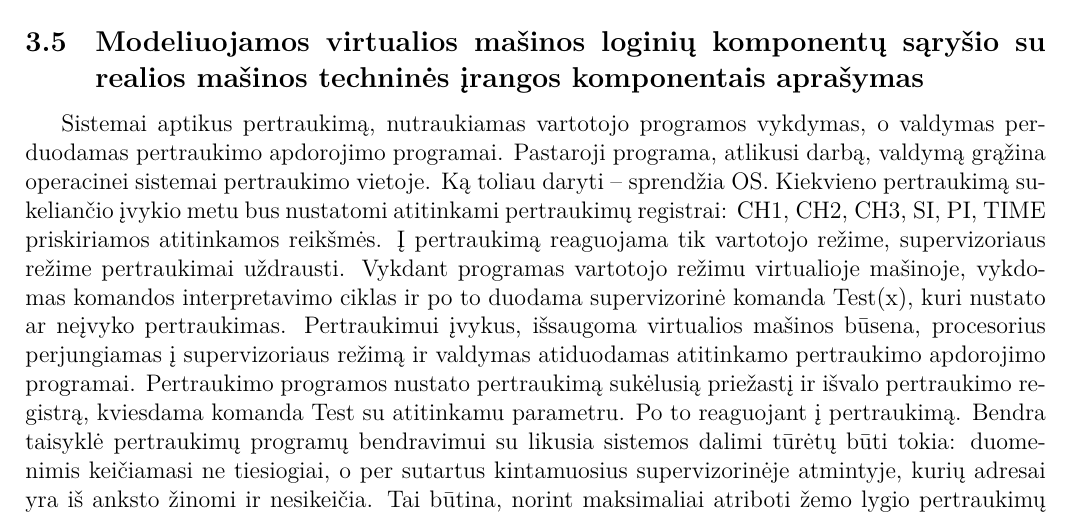
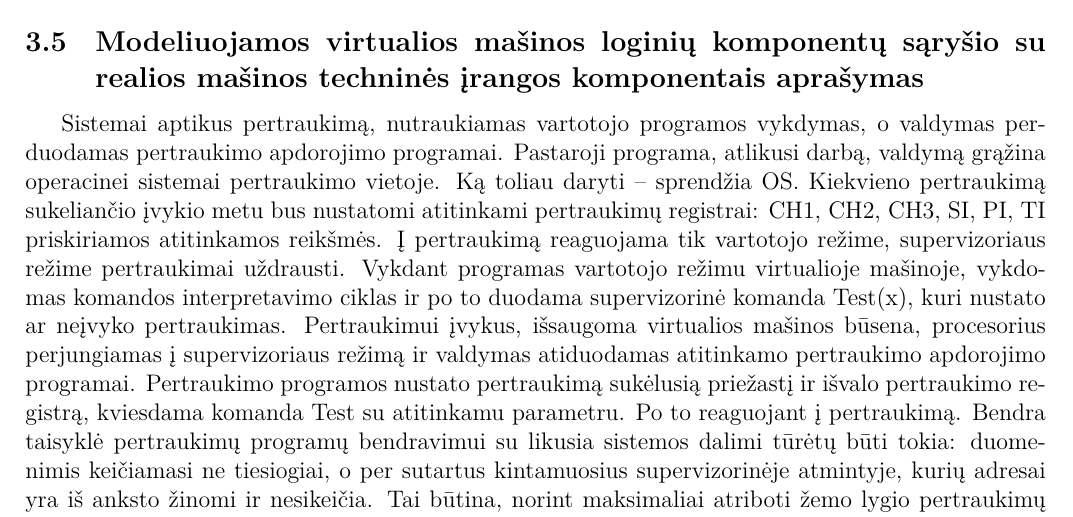
Before and after one commit to IgnasJ/OS, a LaTeX document (Virtualios ir realios mašinos projektas/main.tex, which reads Virtualios ir realios mašinos projektas/vm.tex): part of page 9 of 9, cut so that both start at the same text. Compiled offline with XeLaTeX.

Commit message:
VM update

```diff
--- a/Virtualios ir realios mašinos projektas/vm.tex
+++ b/Virtualios ir realios mašinos projektas/vm.tex
@@ -90,7 +90,7 @@ Bendra programos schema:\\
 \subsection{Modeliuojamos virtualios mašinos loginių komponentų sąryšio su
 realios mašinos techninės įrangos komponentais aprašymas}
 
-Sistemai aptikus pertraukimą, nutraukiamas vartotojo programos vykdymas, o valdymas perduodamas pertraukimo apdorojimo programai. Pastaroji programa, atlikusi darbą, valdymą grąžina operacinei sistemai pertraukimo vietoje.  Ką toliau daryti – sprendžia OS. Kiekvieno pertraukimą sukeliančio įvykio metu bus nustatomi atitinkami pertraukimų registrai: CH1, CH2, CH3, SI, PI, TIME priskiriamos atitinkamos reikšmės.
+Sistemai aptikus pertraukimą, nutraukiamas vartotojo programos vykdymas, o valdymas perduodamas pertraukimo apdorojimo programai. Pastaroji programa, atlikusi darbą, valdymą grąžina operacinei sistemai pertraukimo vietoje.  Ką toliau daryti – sprendžia OS. Kiekvieno pertraukimą sukeliančio įvykio metu bus nustatomi atitinkami pertraukimų registrai: CH1, CH2, CH3, SI, PI, TI priskiriamos atitinkamos reikšmės.
 Į pertraukimą reaguojama tik vartotojo režime, supervizoriaus režime pertraukimai uždrausti. Vykdant programas vartotojo režimu virtualioje mašinoje, vykdomas komandos interpretavimo ciklas ir po to duodama supervizorinė komanda Test(x), kuri  nustato ar neįvyko pertraukimas.
 Pertraukimui įvykus, išsaugoma virtualios mašinos būsena, procesorius perjungiamas į supervizoriaus režimą ir valdymas atiduodamas atitinkamo pertraukimo apdorojimo programai.
 Pertraukimo programos nustato pertraukimą sukėlusią priežastį ir išvalo pertraukimo registrą, kviesdama komanda Test su atitinkamu parametru. Po  to reaguojant į pertraukimą.
```
